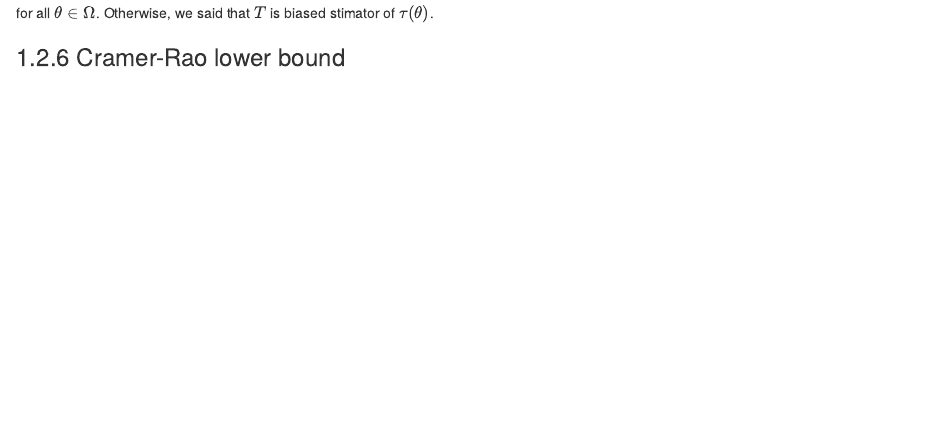
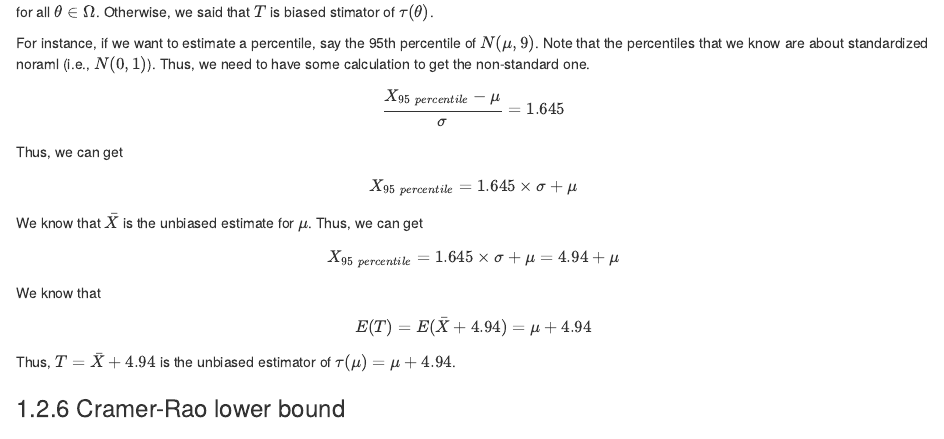
Before and after one commit to williamdingpullman/basicstats, an R Markdown document (0000_2_556.Rmd): the page in a window 1100 px wide, from 3590 px down. Rendered offline with R 4.5, knitr and Pandoc, with nearby package versions; drawn as R Markdown's standard HTML page in place of the format the file asks for.

Commit message:
New file

```diff
--- a/0000_2_556.Rmd
+++ b/0000_2_556.Rmd
@@ -195,6 +195,21 @@ $$E(T)=\tau(\theta)$$
 for all $\theta \in \Omega$. Otherwise, we said that $T$ is biased  stimator of $\tau(\theta)$.
 
 
+For instance, if we want to estimate a percentile, say the 95th percentile of $N(\mu,9)$. Note that the percentiles that we know are about standardized noraml (i.e., $N(0,1)$). Thus, we need to have some calculation to get the non-standard one.
+
+$$\frac{X_{95 \; percentile}-\mu}{\sigma}=1.645$$
+Thus, we can get
+
+$$X_{95 \; percentile}=1.645 \times \sigma +\mu$$
+
+We know that $\bar{X}$ is the unbiased estimate for $\mu$. Thus, we can get
+
+$$X_{95 \; percentile}=1.645 \times \sigma +\mu=4.94+\mu$$
+
+We know that
+
+$$E(T)=E(\bar{X}+4.94)=\mu+4.94$$
+Thus, $T=\bar{X}+4.94$ is the unbiased estimator of $\tau(\mu)=\mu+4.94$.
 
 ### Cramer-Rao lower bound
 
```
Also changed, not shown: docs/bookdown-demo.tex, docs/search_index.json, 7 other files.
